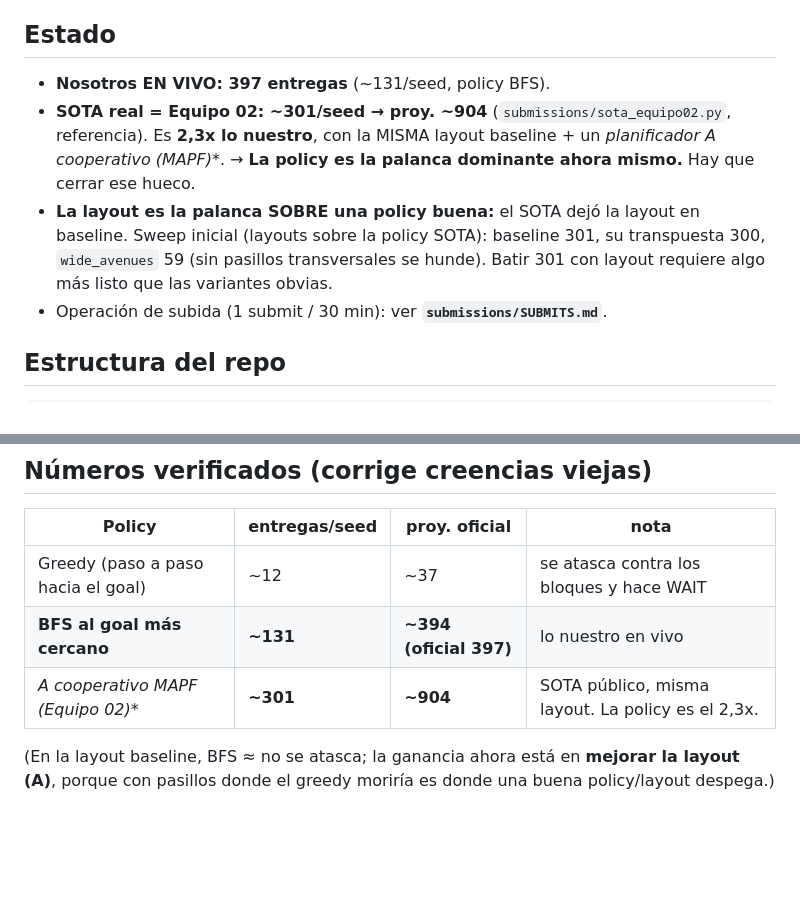
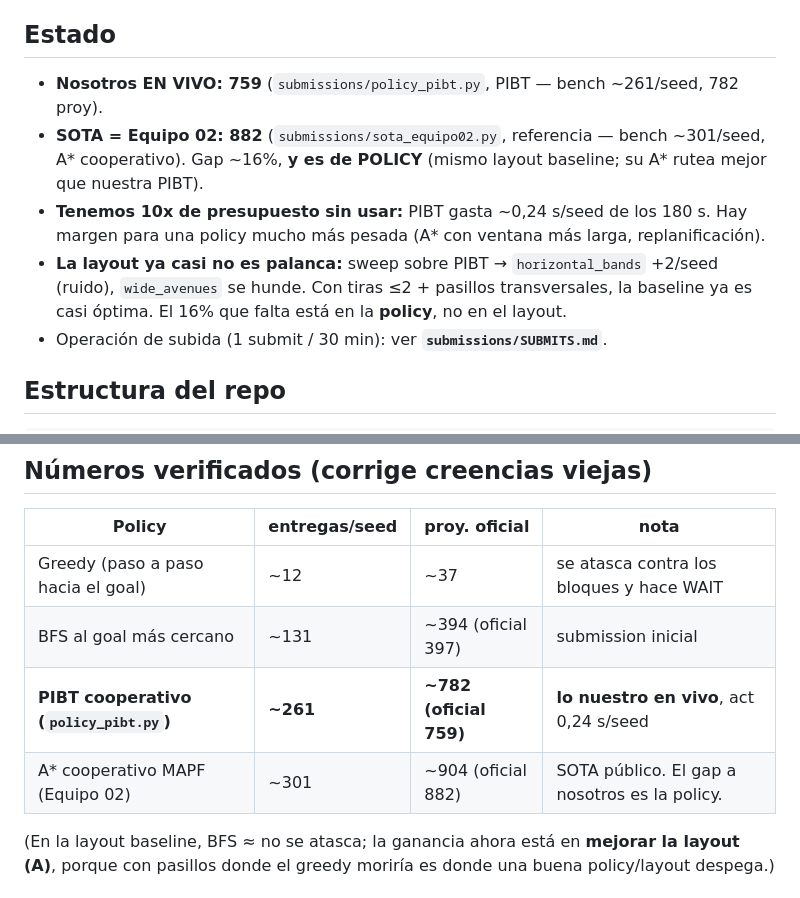
Before and after one commit to REFUGIO-10/warehouse, a Markdown page: AGENTS.md, 2 parts joined by grey strips. Drawn GitHub-style; blank space fills up the shorter version.

Commit message:
docs: update standings — live 759 (PIBT), SOTA 882; layout marginal, gap is policy

```diff
--- a/AGENTS.md
+++ b/AGENTS.md
@@ -6,13 +6,14 @@
 
 ## Estado
 
-- **Nosotros EN VIVO: 397 entregas** (~131/seed, policy BFS).
-- **SOTA real = Equipo 02: ~301/seed → proy. ~904** (`submissions/sota_equipo02.py`, referencia).
-  Es **2,3x lo nuestro**, con la MISMA layout baseline + un **planificador A* cooperativo (MAPF)**.
-  → **La policy es la palanca dominante ahora mismo.** Hay que cerrar ese hueco.
-- **La layout es la palanca SOBRE una policy buena:** el SOTA dejó la layout en baseline.
-  Sweep inicial (layouts sobre la policy SOTA): baseline 301, su transpuesta 300, `wide_avenues` 59
-  (sin pasillos transversales se hunde). Batir 301 con layout requiere algo más listo que las variantes obvias.
+- **Nosotros EN VIVO: 759** (`submissions/policy_pibt.py`, PIBT — bench ~261/seed, 782 proy).
+- **SOTA = Equipo 02: 882** (`submissions/sota_equipo02.py`, referencia — bench ~301/seed, A* cooperativo).
+  Gap ~16%, **y es de POLICY** (mismo layout baseline; su A* rutea mejor que nuestra PIBT).
+- **Tenemos 10x de presupuesto sin usar:** PIBT gasta ~0,24 s/seed de los 180 s. Hay margen para
+  una policy mucho más pesada (A* con ventana más larga, replanificación).
+- **La layout ya casi no es palanca:** sweep sobre PIBT → `horizontal_bands` +2/seed (ruido),
+  `wide_avenues` se hunde. Con tiras ≤2 + pasillos transversales, la baseline ya es casi óptima.
+  El 16% que falta está en la **policy**, no en el layout.
 - Operación de subida (1 submit / 30 min): ver **`submissions/SUBMITS.md`**.
 
 ## Estructura del repo
@@ -91,8 +92,9 @@ Submission = **un único `.py`** con `create_layout()` y `act(observation)`.
 | Policy | entregas/seed | proy. oficial | nota |
 |---|---|---|---|
 | Greedy (paso a paso hacia el goal) | ~12 | ~37 | se atasca contra los bloques y hace WAIT |
-| **BFS al goal más cercano** | **~131** | **~394 (oficial 397)** | lo nuestro en vivo |
-| **A* cooperativo MAPF (Equipo 02)** | **~301** | **~904** | SOTA público, misma layout. La policy es el 2,3x. |
+| BFS al goal más cercano | ~131 | ~394 (oficial 397) | submission inicial |
+| **PIBT cooperativo (`policy_pibt.py`)** | **~261** | **~782 (oficial 759)** | **lo nuestro en vivo**, act 0,24 s/seed |
+| A* cooperativo MAPF (Equipo 02) | ~301 | ~904 (oficial 882) | SOTA público. El gap a nosotros es la policy. |
 
 (En la layout baseline, BFS ≈ no se atasca; la ganancia ahora está en **mejorar la layout (A)**,
 porque con pasillos donde el greedy moriría es donde una buena policy/layout despega.)
```
